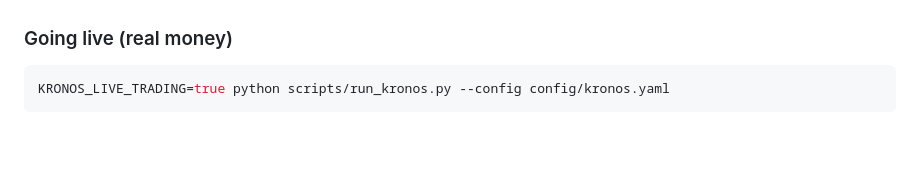
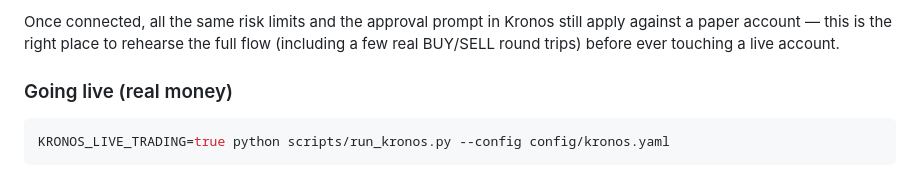
Before and after one commit to Clark-nl/lesson4, a Markdown page: README.md, the part around one of its changes. Drawn GitHub-style; blank space fills up the shorter version.

```diff
--- a/README.md
+++ b/README.md
@@ -183,3 +266,7 @@ IBKR's website/app and has nothing to do with the code in this repo.
+Once connected, all the same risk limits and the approval prompt in
+Kronos still apply against a paper account — this is the right place to
+rehearse the full flow (including a few real BUY/SELL round trips)
+before ever touching a live account.
 
 ### Going live (real money)
 
```
Also changed, not shown: other parts of README.md (+111 -28 lines).
